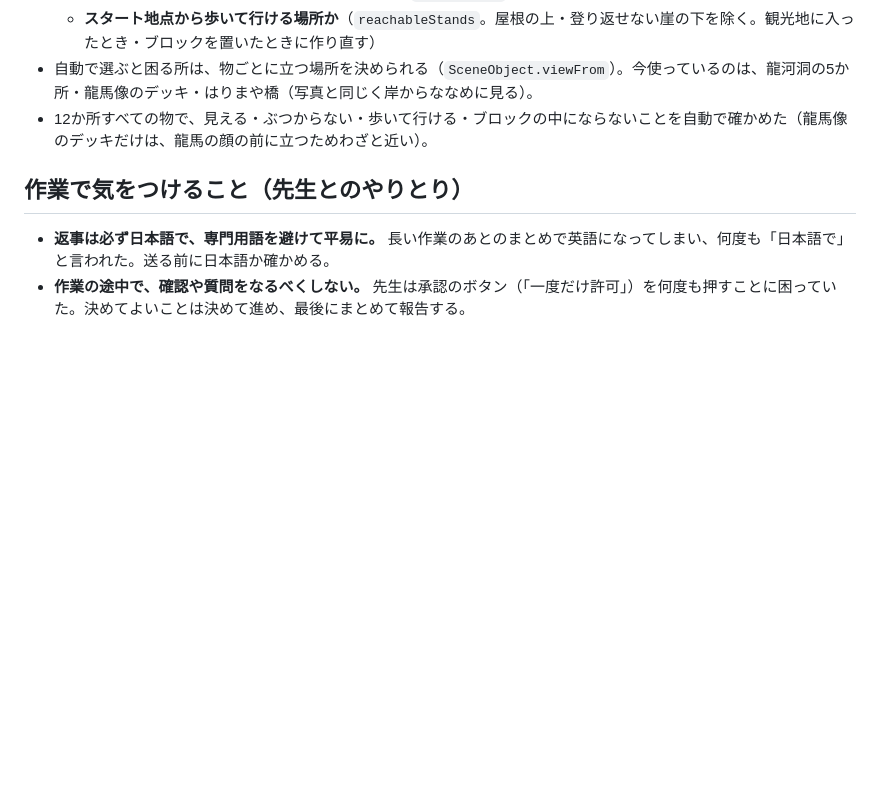
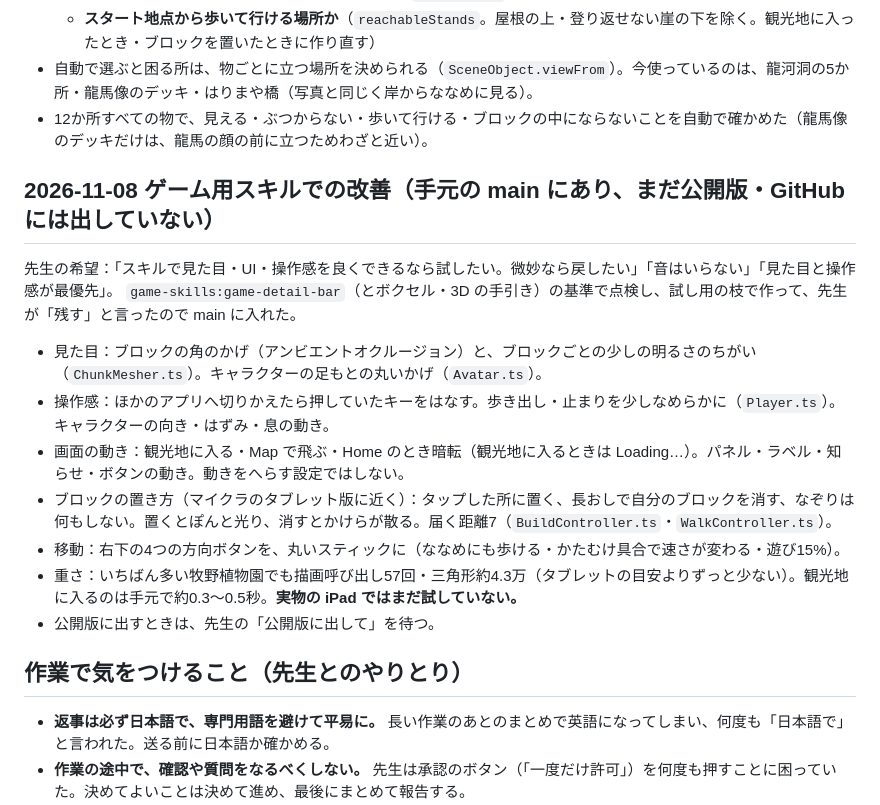
Before and after one commit to mototeachermoto-pixel/kochicraft, a Markdown page: 引き継ぎ_GAS公開.md, the part around the change. Rendered like a GitHub page; blank space fills up the shorter version.

Commit message:
引き継ぎ資料：ゲーム用スキルでの改善を書く
Co-Authored-By: Claude Opus 5.5 <noreply@anthropic.com>

```diff
--- a/引き継ぎ_GAS公開.md
+++ b/引き継ぎ_GAS公開.md
@@ -98,6 +98,17 @@ NODE_OPTIONS=--use-system-ca clasp update-deployment --user univ AKfycbz_y2f_vQI
 - 自動で選ぶと困る所は、物ごとに立つ場所を決められる（`SceneObject.viewFrom`）。今使っているのは、龍河洞の5か所・龍馬像のデッキ・はりまや橋（写真と同じく岸からななめに見る）。
 - 12か所すべての物で、見える・ぶつからない・歩いて行ける・ブロックの中にならないことを自動で確かめた（龍馬像のデッキだけは、龍馬の顔の前に立つためわざと近い）。
 
+## 2026-11-08 ゲーム用スキルでの改善（手元の main にあり、まだ公開版・GitHub には出していない）
+先生の希望：「スキルで見た目・UI・操作感を良くできるなら試したい。微妙なら戻したい」「音はいらない」「見た目と操作感が最優先」。
+`game-skills:game-detail-bar`（とボクセル・3D の手引き）の基準で点検し、試し用の枝で作って、先生が「残す」と言ったので main に入れた。
+- 見た目：ブロックの角のかげ（アンビエントオクルージョン）と、ブロックごとの少しの明るさのちがい（`ChunkMesher.ts`）。キャラクターの足もとの丸いかげ（`Avatar.ts`）。
+- 操作感：ほかのアプリへ切りかえたら押していたキーをはなす。歩き出し・止まりを少しなめらかに（`Player.ts`）。キャラクターの向き・はずみ・息の動き。
+- 画面の動き：観光地に入る・Map で飛ぶ・Home のとき暗転（観光地に入るときは Loading…）。パネル・ラベル・知らせ・ボタンの動き。動きをへらす設定ではしない。
+- ブロックの置き方（マイクラのタブレット版に近く）：タップした所に置く、長おしで自分のブロックを消す、なぞりは何もしない。置くとぽんと光り、消すとかけらが散る。届く距離7（`BuildController.ts`・`WalkController.ts`）。
+- 移動：右下の4つの方向ボタンを、丸いスティックに（ななめにも歩ける・かたむけ具合で速さが変わる・遊び15%）。
+- 重さ：いちばん多い牧野植物園でも描画呼び出し57回・三角形約4.3万（タブレットの目安よりずっと少ない）。観光地に入るのは手元で約0.3〜0.5秒。**実物の iPad ではまだ試していない。**
+- 公開版に出すときは、先生の「公開版に出して」を待つ。
+
 ## 作業で気をつけること（先生とのやりとり）
 - **返事は必ず日本語で、専門用語を避けて平易に。** 長い作業のあとのまとめで英語になってしまい、何度も「日本語で」と言われた。送る前に日本語か確かめる。
 - **作業の途中で、確認や質問をなるべくしない。** 先生は承認のボタン（「一度だけ許可」）を何度も押すことに困っていた。決めてよいことは決めて進め、最後にまとめて報告する。
```
